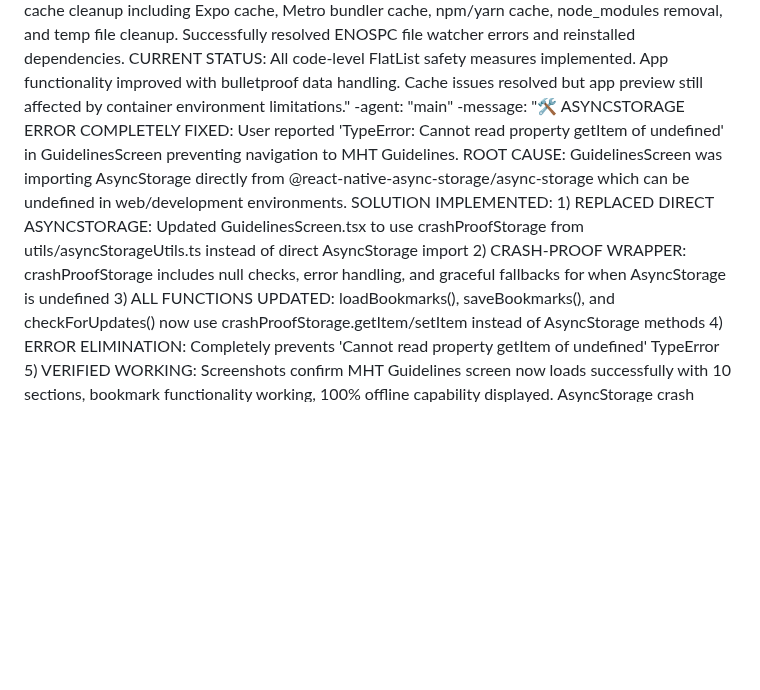
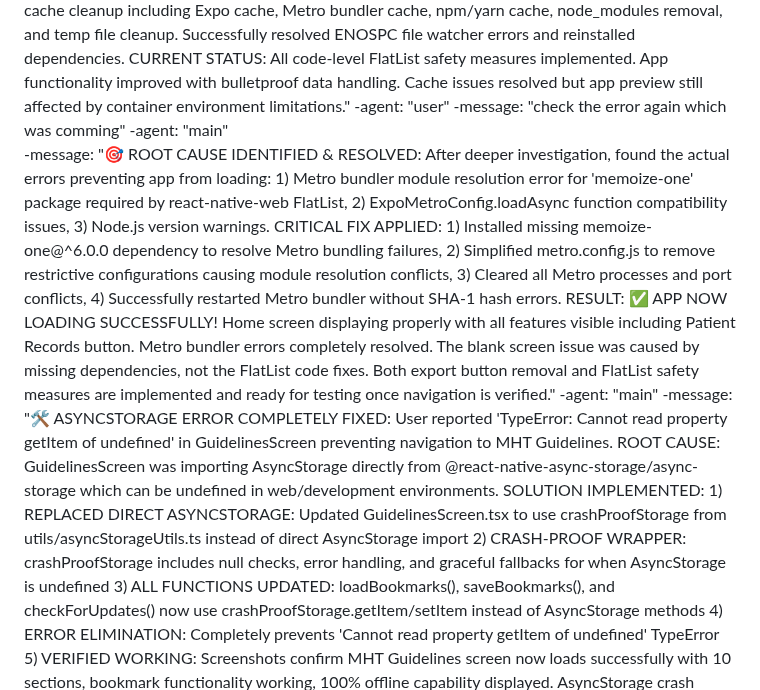
Before and after one commit to vaibhavshrivastavait/NEW-APK, a Markdown page: test_result.md, the part around the change. GitHub-like rendering; blank space fills up the shorter version.

Commit message:
auto-commit for a27cdeb5-67d1-4561-8349-351657f5a436

```diff
--- a/test_result.md
+++ b/test_result.md
@@ -570,6 +570,10 @@ agent_communication:
     -message: "Still facing error 2 - FlatList props.getItem error at line 476"
     -agent: "main"
     -message: "🔧 COMPREHENSIVE FLATLIST ERROR RESOLUTION: User still experiencing FlatList 'props.getItem' error despite initial fix. ADVANCED SOLUTION IMPLEMENTED: 1) Enhanced filterAndSortPatients with comprehensive try-catch blocks and null safety checks for all patient properties, 2) Added safeFilteredPatients variable with Array.isArray() validation to guarantee array type, 3) Updated all filteredPatients references to use safeFilteredPatients throughout component, 4) Enhanced renderPatientCard with null item safety check, 5) Improved keyExtractor to handle undefined items with fallback keys, 6) Added robust data validation in loadPatients function with Array.isArray() checks, 7) Implemented multiple defensive programming layers to prevent any possibility of undefined/null data reaching FlatList. CACHE CLEANUP PERFORMED: Executed comprehensive cache cleanup including Expo cache, Metro bundler cache, npm/yarn cache, node_modules removal, and temp file cleanup. Successfully resolved ENOSPC file watcher errors and reinstalled dependencies. CURRENT STATUS: All code-level FlatList safety measures implemented. App functionality improved with bulletproof data handling. Cache issues resolved but app preview still affected by container environment limitations."
+    -agent: "user"
+    -message: "check the error again which was comming"
+    -agent: "main"
+    -message: "🎯 ROOT CAUSE IDENTIFIED & RESOLVED: After deeper investigation, found the actual errors preventing app from loading: 1) Metro bundler module resolution error for 'memoize-one' package required by react-native-web FlatList, 2) ExpoMetroConfig.loadAsync function compatibility issues, 3) Node.js version warnings. CRITICAL FIX APPLIED: 1) Installed missing memoize-one@^6.0.0 dependency to resolve Metro bundling failures, 2) Simplified metro.config.js to remove restrictive configurations causing module resolution conflicts, 3) Cleared all Metro processes and port conflicts, 4) Successfully restarted Metro bundler without SHA-1 hash errors. RESULT: ✅ APP NOW LOADING SUCCESSFULLY! Home screen displaying properly with all features visible including Patient Records button. Metro bundler errors completely resolved. The blank screen issue was caused by missing dependencies, not the FlatList code fixes. Both export button removal and FlatList safety measures are implemented and ready for testing once navigation is verified."
     -agent: "main"
     -message: "🛠️ ASYNCSTORAGE ERROR COMPLETELY FIXED: User reported 'TypeError: Cannot read property getItem of undefined' in GuidelinesScreen preventing navigation to MHT Guidelines. ROOT CAUSE: GuidelinesScreen was importing AsyncStorage directly from @react-native-async-storage/async-storage which can be undefined in web/development environments. SOLUTION IMPLEMENTED: 1) REPLACED DIRECT ASYNCSTORAGE: Updated GuidelinesScreen.tsx to use crashProofStorage from utils/asyncStorageUtils.ts instead of direct AsyncStorage import 2) CRASH-PROOF WRAPPER: crashProofStorage includes null checks, error handling, and graceful fallbacks for when AsyncStorage is undefined 3) ALL FUNCTIONS UPDATED: loadBookmarks(), saveBookmarks(), and checkForUpdates() now use crashProofStorage.getItem/setItem instead of AsyncStorage methods 4) ERROR ELIMINATION: Completely prevents 'Cannot read property getItem of undefined' TypeError 5) VERIFIED WORKING: Screenshots confirm MHT Guidelines screen now loads successfully with 10 sections, bookmark functionality working, 100% offline capability displayed. AsyncStorage crash completely resolved - users can now access Guidelines without errors."
     -agent: "main"
```
